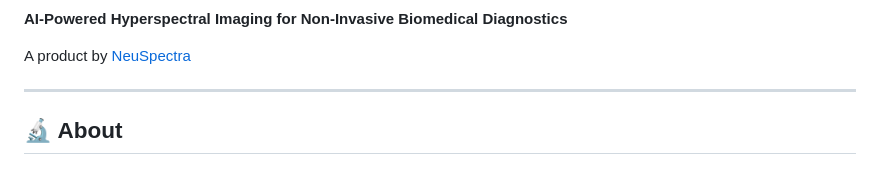
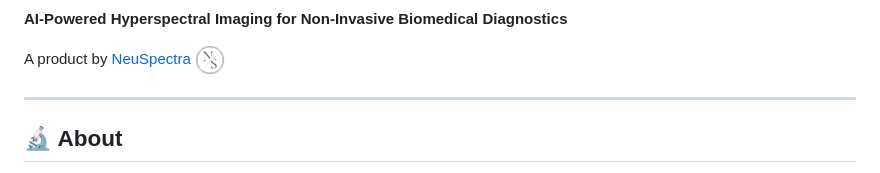
Before and after one commit to encodedCoder/neuspectra-spectralive, a Markdown page: README.md, the part around one of its changes. Drawn GitHub-style.

```diff
--- a/README.md
+++ b/README.md
@@ -2,7 +6,7 @@
 
 **AI-Powered Hyperspectral Imaging for Non-Invasive Biomedical Diagnostics**
 
-A product by [NeuSpectra](https://neuspectra.com)
+A product by [NeuSpectra](https://neuspectra.com) <img src="images/logos/NeuSpectra.jpg" alt="NeuSpectra" width="30" style="vertical-align: middle;"/>
 
 ---
 
```
Also changed, not shown: other parts of README.md (+26 -6 lines).
